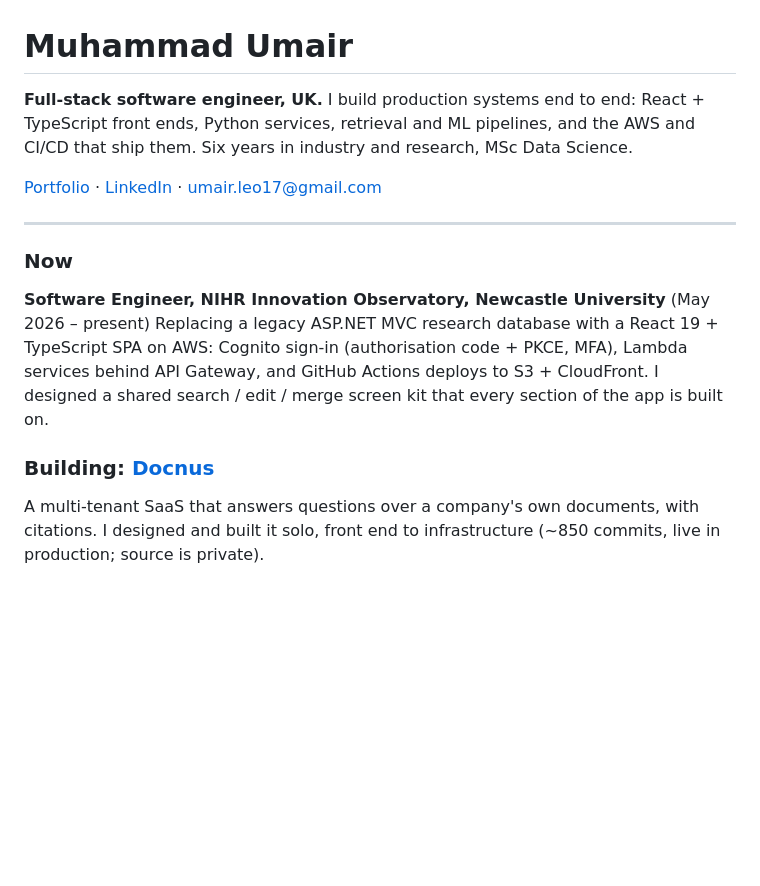
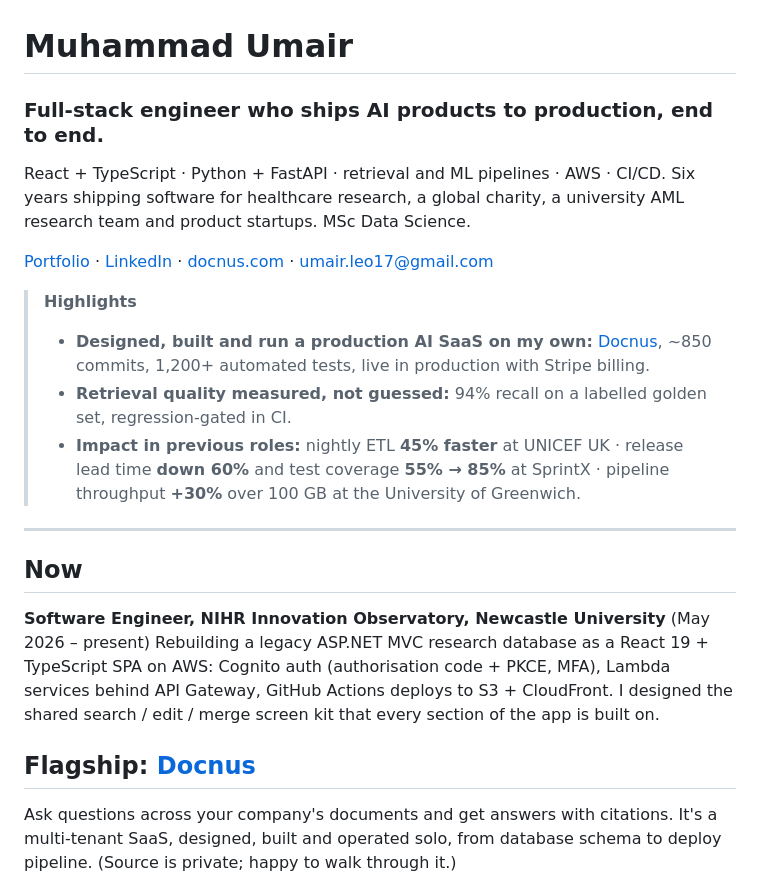
Before and after one commit to umairleo1/umairleo1, a Markdown page: README.md, the part around one of its changes. Rendered like a GitHub page; blank space fills up the shorter version.

```diff
--- a/README.md
+++ b/README.md
@@ -1,17 +1,24 @@
 # Muhammad Umair
 
-**Full-stack software engineer, UK.** I build production systems end to end: React + TypeScript front ends, Python services, retrieval and ML pipelines, and the AWS and CI/CD that ship them. Six years in industry and research, MSc Data Science.
+### Full-stack engineer who ships AI products to production, end to end.
 
-[Portfolio](https://umairleo1.github.io/portfolio/) · [LinkedIn](https://www.linkedin.com/in/muhammad-umair-amin/) · [umair.leo17@gmail.com](mailto:umair.leo17@gmail.com)
+React + TypeScript · Python + FastAPI · retrieval and ML pipelines · AWS · CI/CD. Six years shipping software for healthcare research, a global charity, a university AML research team and product startups. MSc Data Science.
+
+[Portfolio](https://umairleo1.github.io/portfolio/) · [LinkedIn](https://www.linkedin.com/in/muhammad-umair-amin/) · [docnus.com](https://docnus.com) · [umair.leo17@gmail.com](mailto:umair.leo17@gmail.com)
+
+> **Highlights**
+> - **Designed, built and run a production AI SaaS on my own:** [Docnus](https://docnus.com), ~850 commits, 1,200+ automated tests, live in production with Stripe billing.
+> - **Retrieval quality measured, not guessed:** 94% recall on a labelled golden set, regression-gated in CI.
+> - **Impact in previous roles:** nightly ETL **45% faster** at UNICEF UK · release lead time **down 60%** and test coverage **55% → 85%** at SprintX · pipeline throughput **+30%** over 100 GB at the University of Greenwich.
 
 ---
 
-### Now
+## Now
 
 **Software Engineer, NIHR Innovation Observatory, Newcastle University** (May 2026 – present)
-Replacing a legacy ASP.NET MVC research database with a React 19 + TypeScript SPA on AWS: Cognito sign-in (authorisation code + PKCE, MFA), Lambda services behind API Gateway, and GitHub Actions deploys to S3 + CloudFront. I designed a shared search / edit / merge screen kit that every section of the app is built on.
+Rebuilding a legacy ASP.NET MVC research database as a React 19 + TypeScript SPA on AWS: Cognito auth (authorisation code + PKCE, MFA), Lambda services behind API Gateway, GitHub Actions deploys to S3 + CloudFront. I designed the shared search / edit / merge screen kit that every section of the app is built on.
 
-### Building: [Docnus](https://docnus.com)
+## Flagship: [Docnus](https://docnus.com)
 
-A multi-tenant SaaS that answers questions over a company's own documents, with citations. I designed and built it solo, front end to infrastructure (~850 commits, live in production; source is private).
+Ask questions across your company's documents and get answers with citations. It's a multi-tenant SaaS, designed, built and operated solo, from database schema to deploy pipeline. (Source is private; happy to walk through it.)
 
```
Also changed, not shown: other parts of README.md (+43 -18 lines).
